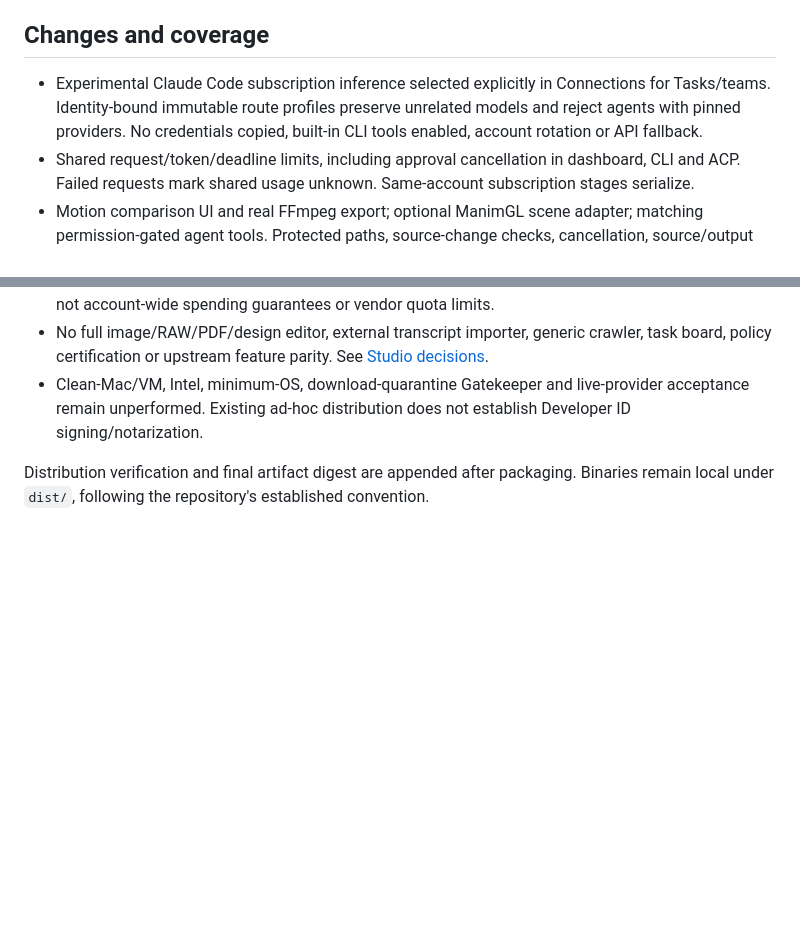
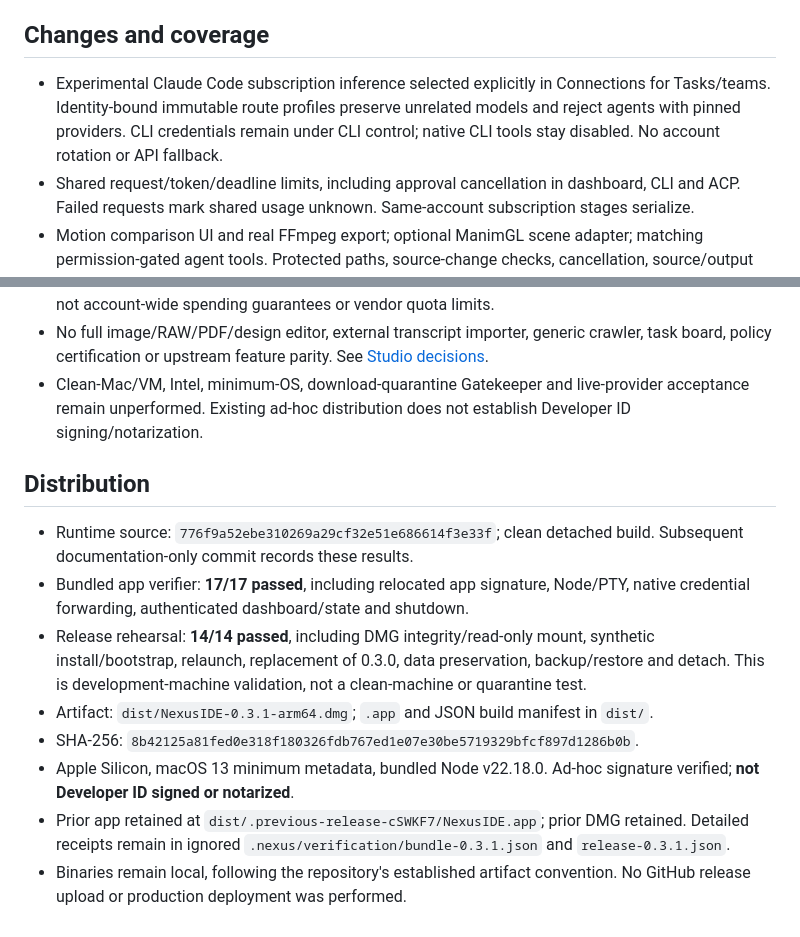
Before and after one commit to reubebe/NexusIDE, a Markdown page: docs/release-0.3.1.md, 2 parts joined by grey strips. GitHub-like rendering; blank space fills up the shorter version.

Commit message:
Record verified 0.3.1 app and DMG release results

```diff
--- a/docs/release-0.3.1.md
+++ b/docs/release-0.3.1.md
@@ -4,7 +4,7 @@ Date: 2026-11-05. Limited development preview. Runtime source revision is record
 
 ## Changes and coverage
 
-- Experimental Claude Code subscription inference selected explicitly in Connections for Tasks/teams. Identity-bound immutable route profiles preserve unrelated models and reject agents with pinned providers. No credentials copied, built-in CLI tools enabled, account rotation or API fallback.
+- Experimental Claude Code subscription inference selected explicitly in Connections for Tasks/teams. Identity-bound immutable route profiles preserve unrelated models and reject agents with pinned providers. CLI credentials remain under CLI control; native CLI tools stay disabled. No account rotation or API fallback.
 - Shared request/token/deadline limits, including approval cancellation in dashboard, CLI and ACP. Failed requests mark shared usage unknown. Same-account subscription stages serialize.
 - Motion comparison UI and real FFmpeg export; optional ManimGL scene adapter; matching permission-gated agent tools. Protected paths, source-change checks, cancellation, source/output hashes and ffprobe output inspection. Missing render engines do not prevent Nexus startup.
 - App version 0.3.1 displayed. User guide and subscription instructions expanded. Studio/repository decisions distinguish implementation from proposed work and avoid redundant runtimes, proxies and stores.
@@ -28,4 +28,13 @@ Date: 2026-11-05. Limited development preview. Runtime source revision is record
 - No full image/RAW/PDF/design editor, external transcript importer, generic crawler, task board, policy certification or upstream feature parity. See [Studio decisions](studio-decisions.md).
 - Clean-Mac/VM, Intel, minimum-OS, download-quarantine Gatekeeper and live-provider acceptance remain unperformed. Existing ad-hoc distribution does not establish Developer ID signing/notarization.
 
-Distribution verification and final artifact digest are appended after packaging. Binaries remain local under `dist/`, following the repository's established convention.
+## Distribution
+
+- Runtime source: `776f9a52ebe310269a29cf32e51e686614f3e33f`; clean detached build. Subsequent documentation-only commit records these results.
+- Bundled app verifier: **17/17 passed**, including relocated app signature, Node/PTY, native credential forwarding, authenticated dashboard/state and shutdown.
+- Release rehearsal: **14/14 passed**, including DMG integrity/read-only mount, synthetic install/bootstrap, relaunch, replacement of 0.3.0, data preservation, backup/restore and detach. This is development-machine validation, not a clean-machine or quarantine test.
+- Artifact: `dist/NexusIDE-0.3.1-arm64.dmg`; `.app` and JSON build manifest in `dist/`.
+- SHA-256: `8b42125a81fed0e318f180326fdb767ed1e07e30be5719329bfcf897d1286b0b`.
+- Apple Silicon, macOS 13 minimum metadata, bundled Node v22.18.0. Ad-hoc signature verified; **not Developer ID signed or notarized**.
+- Prior app retained at `dist/.previous-release-cSWKF7/NexusIDE.app`; prior DMG retained. Detailed receipts remain in ignored `.nexus/verification/bundle-0.3.1.json` and `release-0.3.1.json`.
+- Binaries remain local, following the repository's established artifact convention. No GitHub release upload or production deployment was performed.
```
